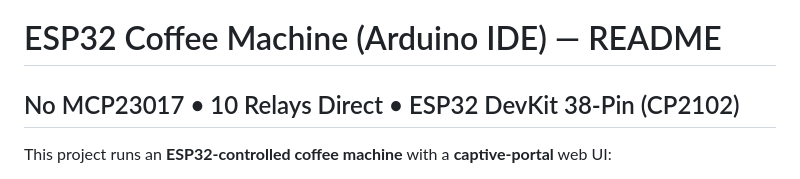
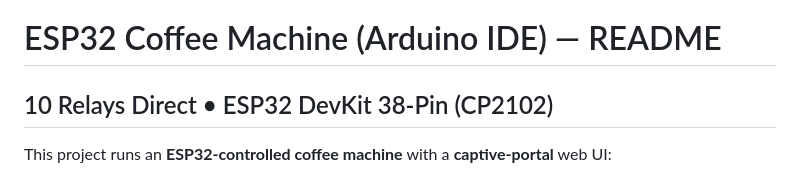
Before and after one commit to Abdulrhaman0-0/ESP32_Coffee_Machine, a Markdown page: README.md, the part around the change. Drawn GitHub-style.

Commit message:
Update project title in README.md

```diff
--- a/README.md
+++ b/README.md
@@ -1,5 +1,5 @@
 # ESP32 Coffee Machine (Arduino IDE) — README
-## No MCP23017 • 10 Relays Direct • ESP32 DevKit 38‑Pin (CP2102)
+## 10 Relays Direct • ESP32 DevKit 38‑Pin (CP2102)
 
 This project runs an **ESP32‑controlled coffee machine** with a **captive‑portal** web UI:
 - ESP32 creates a Wi‑Fi Access Point (AP)
```
